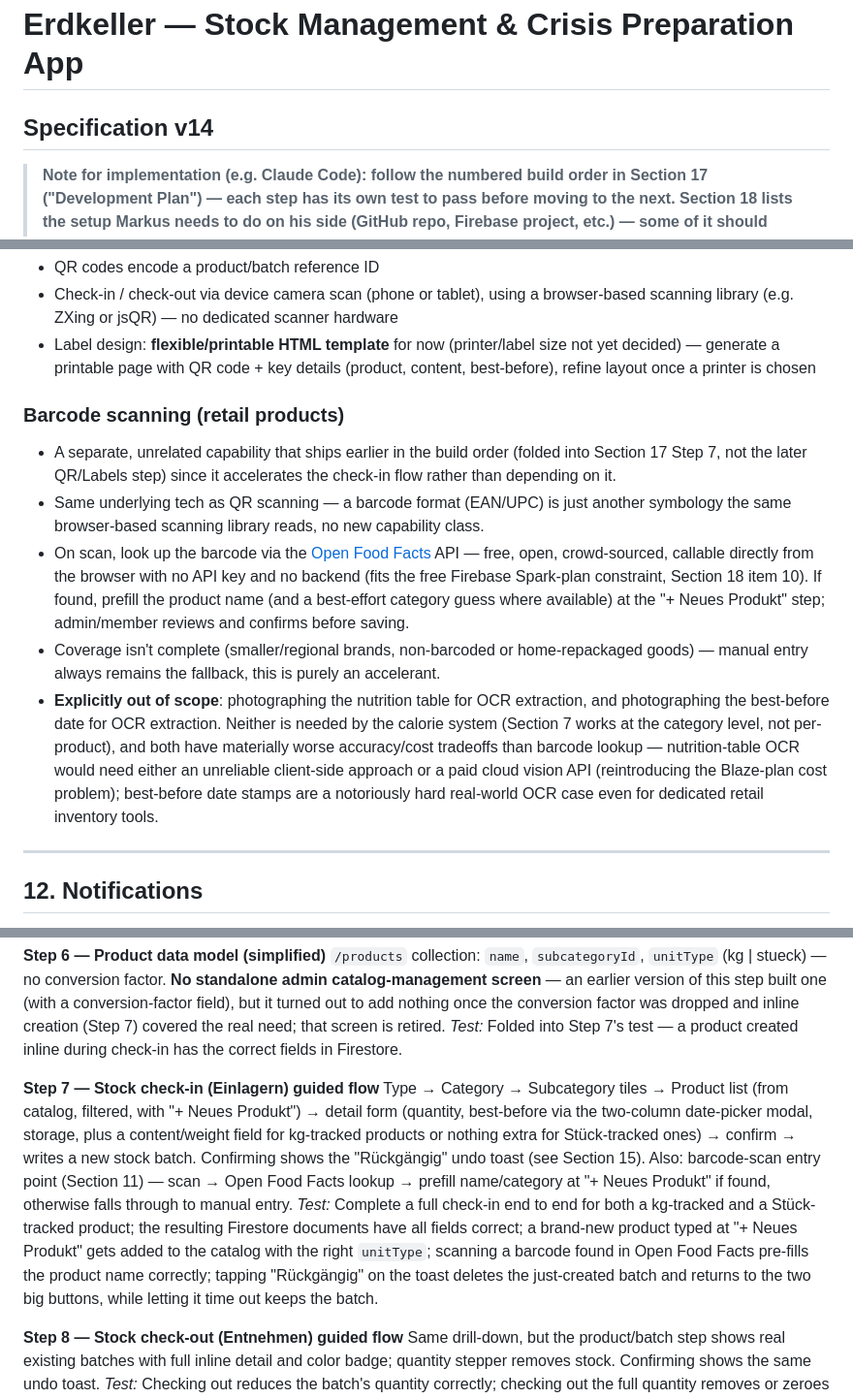
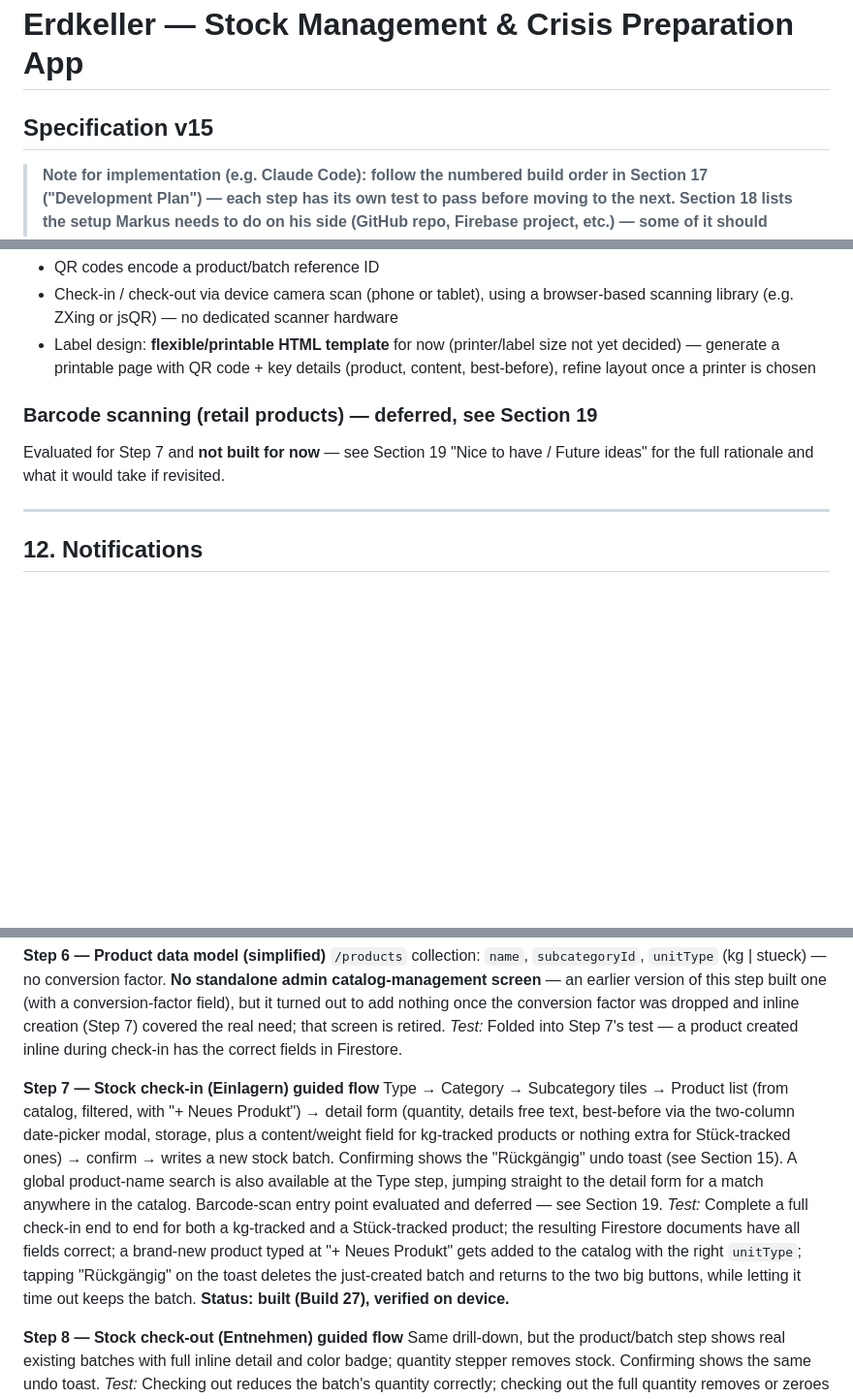
Before and after one commit to beermarkus-tech/Erdkeller, a Markdown page: SPEC.md, 3 parts joined by grey strips. Shown at 97% size. Rendered like a GitHub page; blank space fills up the shorter version.

Commit message:
SPEC v15: defer barcode scanning to Nice-to-have/Future ideas
Evaluated during Step 7: Open Food Facts' category tree doesn't map to
Erdkeller's custom taxonomy (drill-down still needed either way), and
it returns full retail label names ("Barilla Top Ultra Fine Cooking
Spaghetti") where short generic stock names are wanted ("Spaghetti"),
undermining the accelerant premise. Marks Step 7 as built/verified.

```diff
--- a/SPEC.md
+++ b/SPEC.md
@@ -1,5 +1,5 @@
 # Erdkeller — Stock Management & Crisis Preparation App
-## Specification v14
+## Specification v15
 
 > **Note for implementation (e.g. Claude Code): follow the numbered build order in Section 17 ("Development Plan") — each step has its own test to pass before moving to the next. Section 18 lists the setup Markus needs to do on his side (GitHub repo, Firebase project, etc.) — some of it should happen before or during the early steps.**
 >
@@ -231,12 +231,8 @@ Canned/pickled/dried fruit and vegetables **stay fully in the taxonomy and stock
 - Check-in / check-out via device camera scan (phone or tablet), using a browser-based scanning library (e.g. ZXing or jsQR) — no dedicated scanner hardware
 - Label design: **flexible/printable HTML template** for now (printer/label size not yet decided) — generate a printable page with QR code + key details (product, content, best-before), refine layout once a printer is chosen
 
-### Barcode scanning (retail products)
-- A separate, unrelated capability that ships earlier in the build order (folded into Section 17 Step 7, not the later QR/Labels step) since it accelerates the check-in flow rather than depending on it.
-- Same underlying tech as QR scanning — a barcode format (EAN/UPC) is just another symbology the same browser-based scanning library reads, no new capability class.
-- On scan, look up the barcode via the [Open Food Facts](https://world.openfoodfacts.org) API — free, open, crowd-sourced, callable directly from the browser with no API key and no backend (fits the free Firebase Spark-plan constraint, Section 18 item 10). If found, prefill the product name (and a best-effort category guess where available) at the "+ Neues Produkt" step; admin/member reviews and confirms before saving.
-- Coverage isn't complete (smaller/regional brands, non-barcoded or home-repackaged goods) — manual entry always remains the fallback, this is purely an accelerant.
-- **Explicitly out of scope**: photographing the nutrition table for OCR extraction, and photographing the best-before date for OCR extraction. Neither is needed by the calorie system (Section 7 works at the category level, not per-product), and both have materially worse accuracy/cost tradeoffs than barcode lookup — nutrition-table OCR would need either an unreliable client-side approach or a paid cloud vision API (reintroducing the Blaze-plan cost problem); best-before date stamps are a notoriously hard real-world OCR case even for dedicated retail inventory tools.
+### Barcode scanning (retail products) — deferred, see Section 19
+Evaluated for Step 7 and **not built for now** — see Section 19 "Nice to have / Future ideas" for the full rationale and what it would take if revisited.
 
 ---
 
@@ -388,8 +383,9 @@ Admin-managed storage list; year → color config table with a "no badge" option
 *Test:* Folded into Step 7's test — a product created inline during check-in has the correct fields in Firestore.
 
 **Step 7 — Stock check-in (Einlagern) guided flow**
-Type → Category → Subcategory tiles → Product list (from catalog, filtered, with "+ Neues Produkt") → detail form (quantity, best-before via the two-column date-picker modal, storage, plus a content/weight field for kg-tracked products or nothing extra for Stück-tracked ones) → confirm → writes a new stock batch. Confirming shows the "Rückgängig" undo toast (see Section 15). Also: barcode-scan entry point (Section 11) — scan → Open Food Facts lookup → prefill name/category at "+ Neues Produkt" if found, otherwise falls through to manual entry.
-*Test:* Complete a full check-in end to end for both a kg-tracked and a Stück-tracked product; the resulting Firestore documents have all fields correct; a brand-new product typed at "+ Neues Produkt" gets added to the catalog with the right `unitType`; scanning a barcode found in Open Food Facts pre-fills the product name correctly; tapping "Rückgängig" on the toast deletes the just-created batch and returns to the two big buttons, while letting it time out keeps the batch.
+Type → Category → Subcategory tiles → Product list (from catalog, filtered, with "+ Neues Produkt") → detail form (quantity, details free text, best-before via the two-column date-picker modal, storage, plus a content/weight field for kg-tracked products or nothing extra for Stück-tracked ones) → confirm → writes a new stock batch. Confirming shows the "Rückgängig" undo toast (see Section 15). A global product-name search is also available at the Type step, jumping straight to the detail form for a match anywhere in the catalog. Barcode-scan entry point evaluated and deferred — see Section 19.
+*Test:* Complete a full check-in end to end for both a kg-tracked and a Stück-tracked product; the resulting Firestore documents have all fields correct; a brand-new product typed at "+ Neues Produkt" gets added to the catalog with the right `unitType`; tapping "Rückgängig" on the toast deletes the just-created batch and returns to the two big buttons, while letting it time out keeps the batch.
+**Status: built (Build 27), verified on device.**
 
 **Step 8 — Stock check-out (Entnehmen) guided flow**
 Same drill-down, but the product/batch step shows real existing batches with full inline detail and color badge; quantity stepper removes stock. Confirming shows the same undo toast.
```
Also changed, not shown: other parts of SPEC.md (+8 -4 lines).
